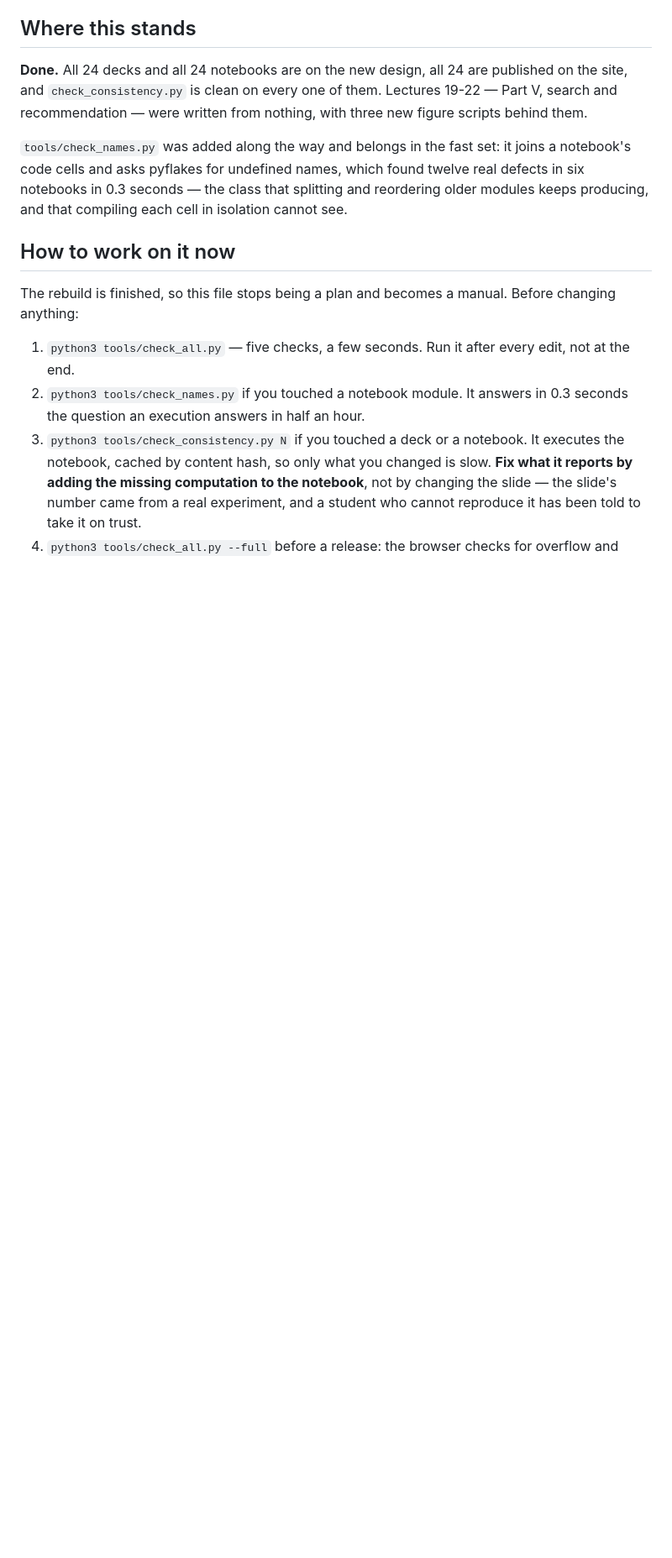
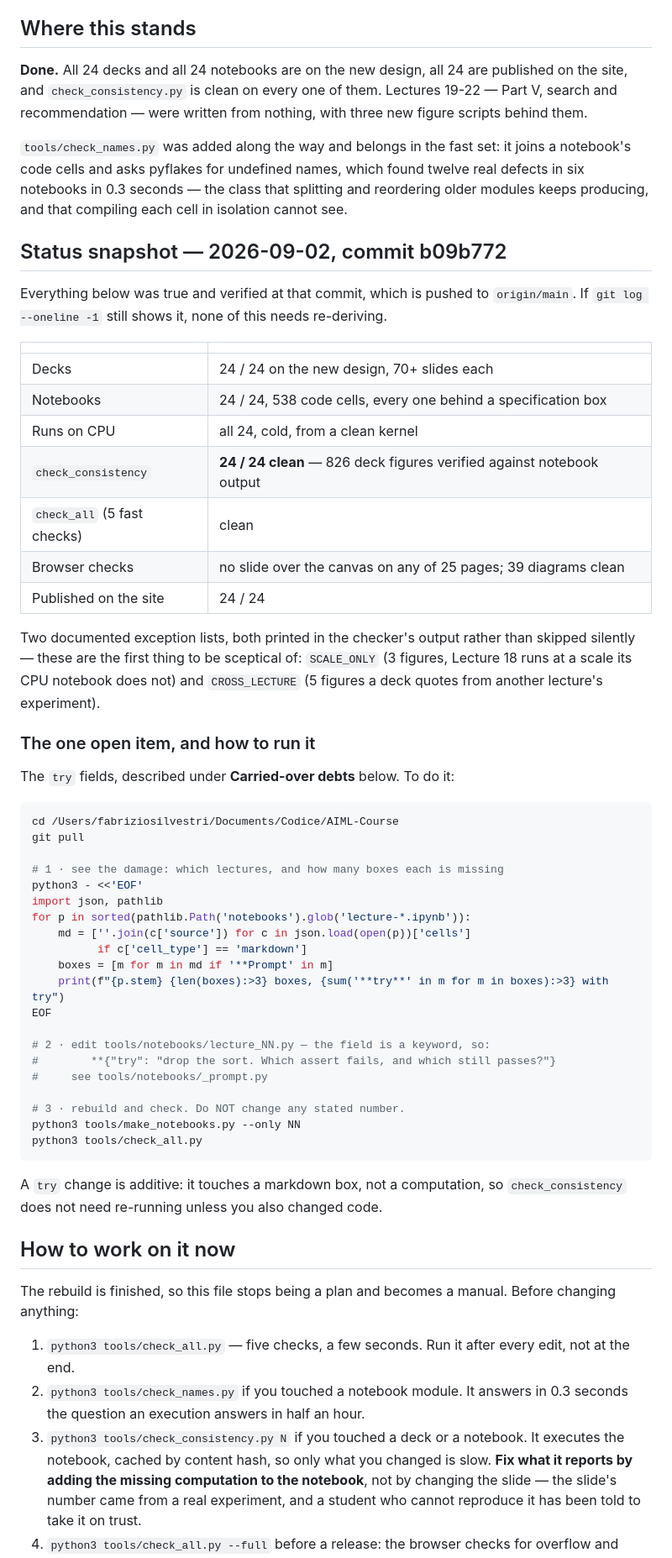
Before and after one commit to fabsilvestri/AIML-Course, a Markdown page: REBUILD.md, the part around one of its changes. Shown at 84% size. Drawn GitHub-style; blank space fills up the shorter version.

Commit message:
REBUILD.md: a status snapshot the next session can act on, and a corrected count
The snapshot records what was verified at b09b772 — 24/24 decks and notebooks,
826 deck figures checked against notebook output, all five fast checks and both
browser checks clean — so a future session does not re-derive it. It also names
the two exception lists as the first thing to be sceptical of.

The open item now carries a runnable command sequence rather than a description,
and I ran that sequence before committing it. It corrected my own count: seven
lectures have no `try` field at all (13, 14, 15, 17, 18, 23, 24 — 158 boxes) and
three have exactly one (11, 16, 22 — 67 more). I had said eight, from reading a
table rather than querying it; 16 and 22 sat just below the line I was scanning
for. The entry says so, and says to trust the snippet over the table.

Co-Authored-By: Claude Opus 5 (1M context) <noreply@anthropic.com>

````diff
--- a/REBUILD.md
+++ b/REBUILD.md
@@ -37,6 +37,57 @@ joins a notebook's code cells and asks pyflakes for undefined names, which found
 twelve real defects in six notebooks in 0.3 seconds — the class that splitting
 and reordering older modules keeps producing, and that compiling each cell in
 isolation cannot see.
+
+## Status snapshot — 2026-09-02, commit b09b772
+
+Everything below was true and verified at that commit, which is pushed to
+`origin/main`. If `git log --oneline -1` still shows it, none of this needs
+re-deriving.
+
+| | |
+|---|---|
+| Decks | 24 / 24 on the new design, 70+ slides each |
+| Notebooks | 24 / 24, 538 code cells, every one behind a specification box |
+| Runs on CPU | all 24, cold, from a clean kernel |
+| `check_consistency` | **24 / 24 clean** — 826 deck figures verified against notebook output |
+| `check_all` (5 fast checks) | clean |
+| Browser checks | no slide over the canvas on any of 25 pages; 39 diagrams clean |
+| Published on the site | 24 / 24 |
+
+Two documented exception lists, both printed in the checker's output rather than
+skipped silently — these are the first thing to be sceptical of:
+`SCALE_ONLY` (3 figures, Lecture 18 runs at a scale its CPU notebook does not)
+and `CROSS_LECTURE` (5 figures a deck quotes from another lecture's experiment).
+
+### The one open item, and how to run it
+
+The `try` fields, described under **Carried-over debts** below. To do it:
+
+```sh
+cd /Users/fabriziosilvestri/Documents/Codice/AIML-Course
+git pull
+
+# 1 · see the damage: which lectures, and how many boxes each is missing
+python3 - <<'EOF'
+import json, pathlib
+for p in sorted(pathlib.Path('notebooks').glob('lecture-*.ipynb')):
+    md = [''.join(c['source']) for c in json.load(open(p))['cells']
+          if c['cell_type'] == 'markdown']
+    boxes = [m for m in md if '**Prompt' in m]
+    print(f"{p.stem} {len(boxes):>3} boxes, {sum('**try**' in m for m in boxes):>3} with try")
+EOF
+
+# 2 · edit tools/notebooks/lecture_NN.py — the field is a keyword, so:
+#        **{"try": "drop the sort. Which assert fails, and which still passes?"}
+#     see tools/notebooks/_prompt.py
+
+# 3 · rebuild and check. Do NOT change any stated number.
+python3 tools/make_notebooks.py --only NN
+python3 tools/check_all.py
+```
+
+A `try` change is additive: it touches a markdown box, not a computation, so
+`check_consistency` does not need re-running unless you also changed code.
 
 ## How to work on it now
 
````
Also changed, not shown: other parts of REBUILD.md (+13 -3 lines).
